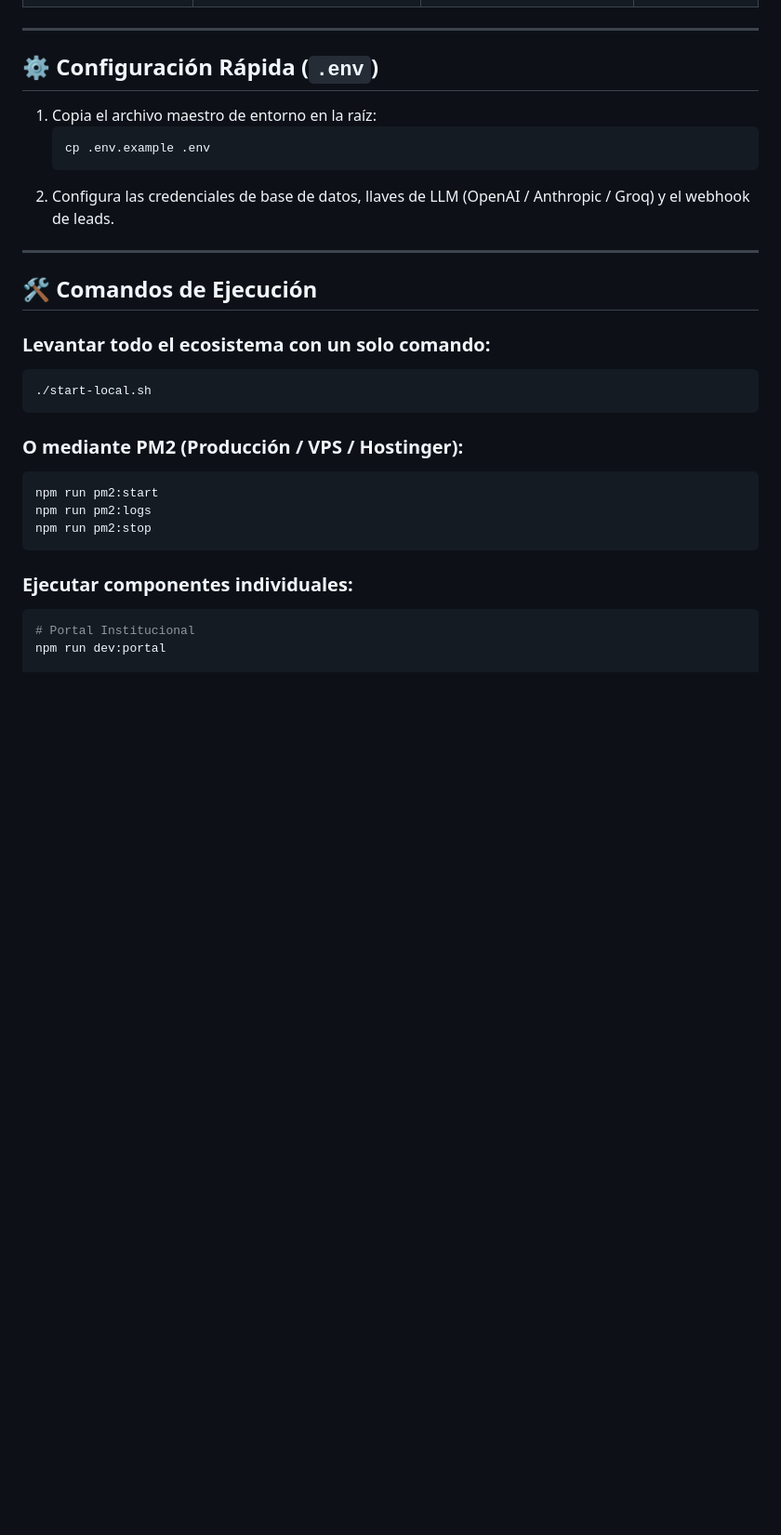
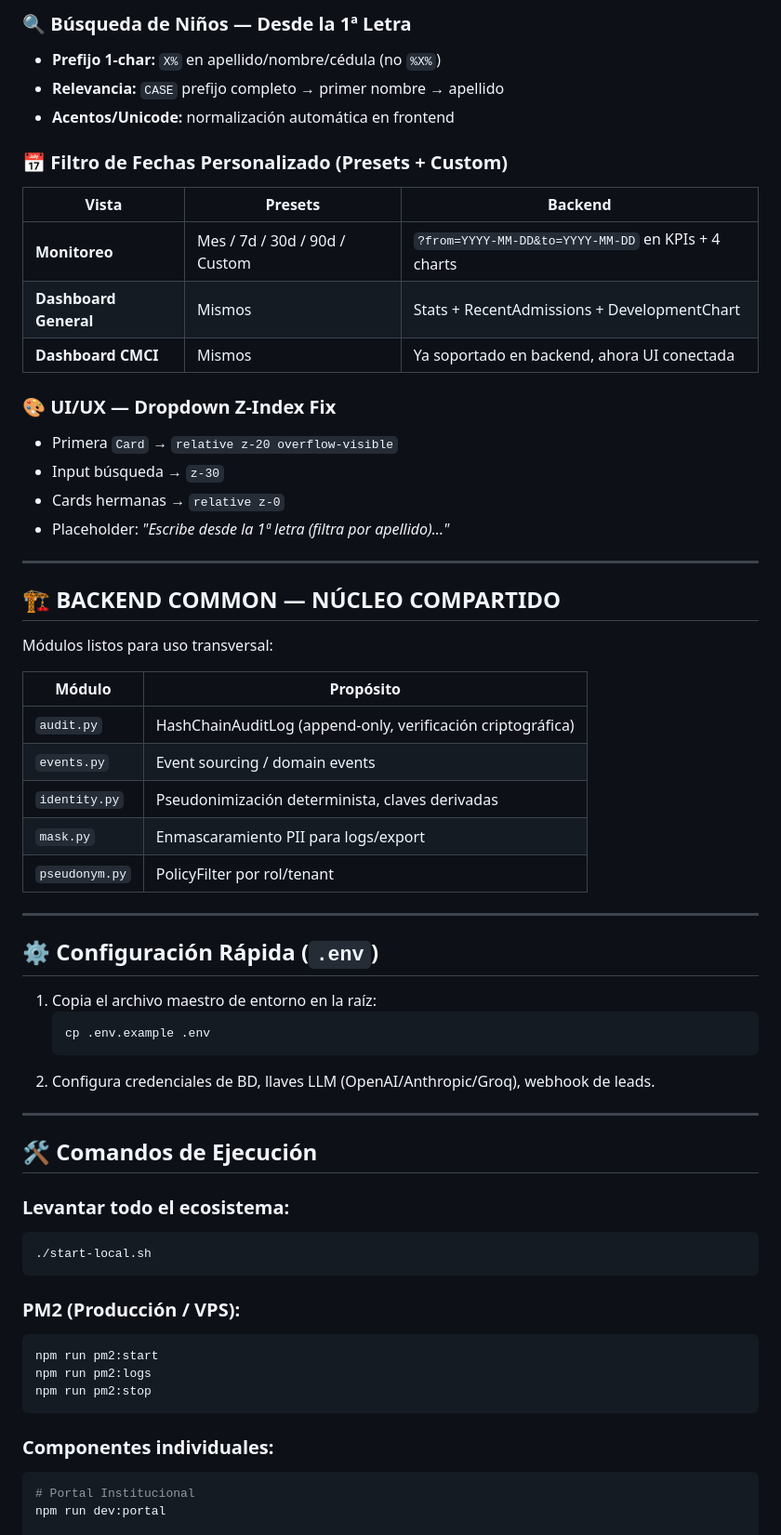
Before and after one commit to jonnathanypg/aigovcorex-site, a Markdown page: README.md, the part around one of its changes. Shown at 93% size. Rendered like a GitHub page; blank space fills up the shorter version.

Commit message:
docs: update README with CMCI v2026.10 features + add AUDITORIA_ESTADO_ACTUAL.md

````diff
--- a/README.md
+++ b/README.md
@@ -43,3 +62,33 @@ aigovcorex/
+### 🔍 Búsqueda de Niños — Desde la 1ª Letra
+- **Prefijo 1-char:** `X%` en apellido/nombre/cédula (no `%X%`)
+- **Relevancia:** `CASE` prefijo completo → primer nombre → apellido
+- **Acentos/Unicode:** normalización automática en frontend
+
+### 📅 Filtro de Fechas Personalizado (Presets + Custom)
+| Vista | Presets | Backend |
+|-------|---------|---------|
+| **Monitoreo** | Mes / 7d / 30d / 90d / Custom | `?from=YYYY-MM-DD&to=YYYY-MM-DD` en KPIs + 4 charts |
+| **Dashboard General** | Mismos | Stats + RecentAdmissions + DevelopmentChart |
+| **Dashboard CMCI** | Mismos | Ya soportado en backend, ahora UI conectada |
+
+### 🎨 UI/UX — Dropdown Z-Index Fix
+- Primera `Card` → `relative z-20 overflow-visible`
+- Input búsqueda → `z-30`
+- Cards hermanas → `relative z-0`
+- Placeholder: *"Escribe desde la 1ª letra (filtra por apellido)..."*
+
+---
+
+## 🏗️ BACKEND COMMON — NÚCLEO COMPARTIDO
+Módulos listos para uso transversal:
+
+| Módulo | Propósito |
+|--------|-----------|
+| `audit.py` | HashChainAuditLog (append-only, verificación criptográfica) |
+| `events.py` | Event sourcing / domain events |
+| `identity.py` | Pseudonimización determinista, claves derivadas |
+| `mask.py` | Enmascaramiento PII para logs/export |
+| `pseudonym.py` | PolicyFilter por rol/tenant |
 
 ---
 
@@ -49,25 +98,25 @@ aigovcorex/
    ```bash
    cp .env.example .env
    ```
-2. Configura las credenciales de base de datos, llaves de LLM (OpenAI / Anthropic / Groq) y el webhook de leads.
+2. Configura credenciales de BD, llaves LLM (OpenAI/Anthropic/Groq), webhook de leads.
 
 ---
 
 ## 🛠️ Comandos de Ejecución
 
-### Levantar todo el ecosistema con un solo comando:
+### Levantar todo el ecosistema:
 ```bash
 ./start-local.sh
 ```
 
-### O mediante PM2 (Producción / VPS / Hostinger):
+### PM2 (Producción / VPS):
 ```bash
 npm run pm2:start
 npm run pm2:logs
 npm run pm2:stop
 ```
 
-### Ejecutar componentes individuales:
+### Componentes individuales:
 ```bash
 # Portal Institucional
 npm run dev:portal
````
Also changed, not shown: other parts of README.md (+64 -3 lines), AUDITORIA_ESTADO_ACTUAL.md (added, +167 -0 lines).
